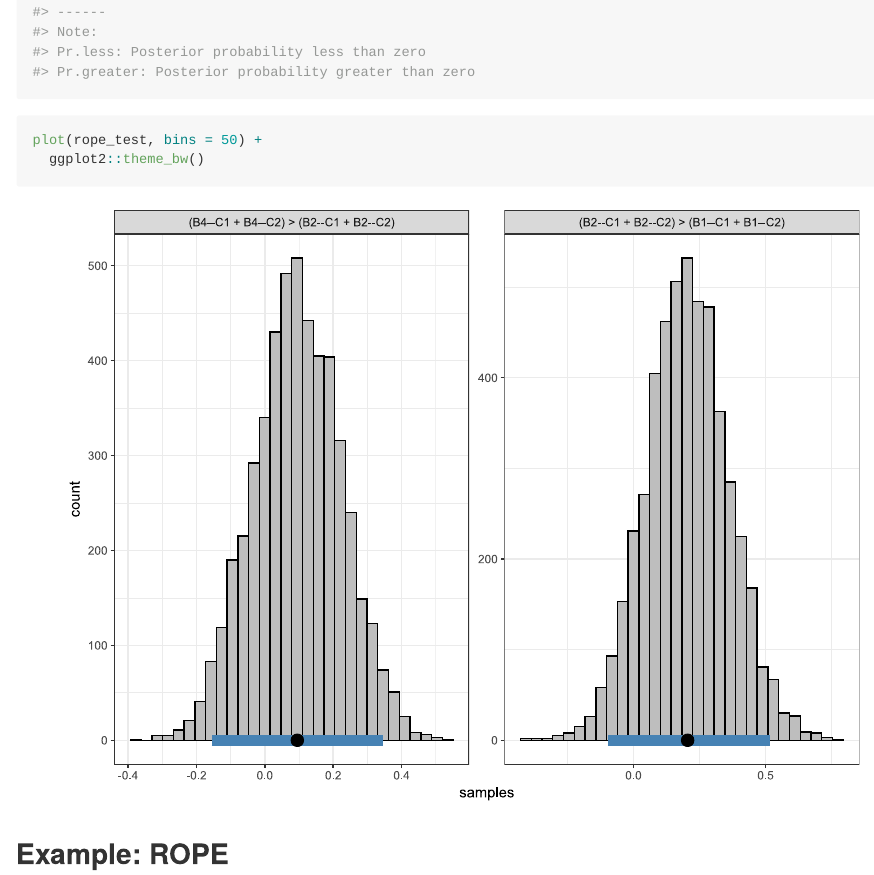
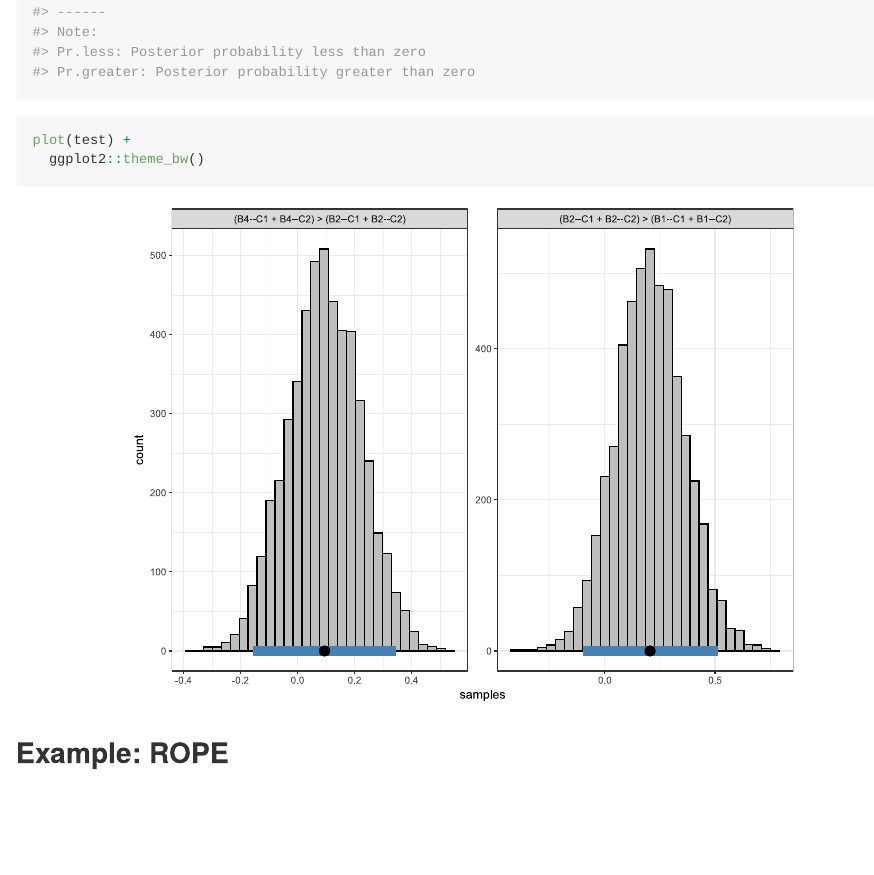
Before and after one commit to josue-rodriguez/bayeslincom, an R Markdown document (README.Rmd): the page in a window 1100 px wide, from 3550 px down. The pictures show the output file README.md that the author committed with the source, drawn offline in the style of GitHub; badge pictures from the web are left out.

Commit message:
begin updating README

````diff
--- a/README.Rmd
+++ b/README.Rmd
@@ -191,10 +191,10 @@ test
 #> Pr.greater: Posterior probability greater than zero
 ```
 ```r
-plot(rope_test, bins = 50) +
+plot(test) +
   ggplot2::theme_bw()
 ```
-```{r echo=FALSE, out.width='90%', out.height='90%', fig.align='center'}
+```{r echo=FALSE, out.width='75%', out.height='75%', fig.align='center'}
 knitr::include_graphics(
   "READMEplots/mult-comps.svg",
   dpi = 360
````
Also changed, not shown: README.md.
